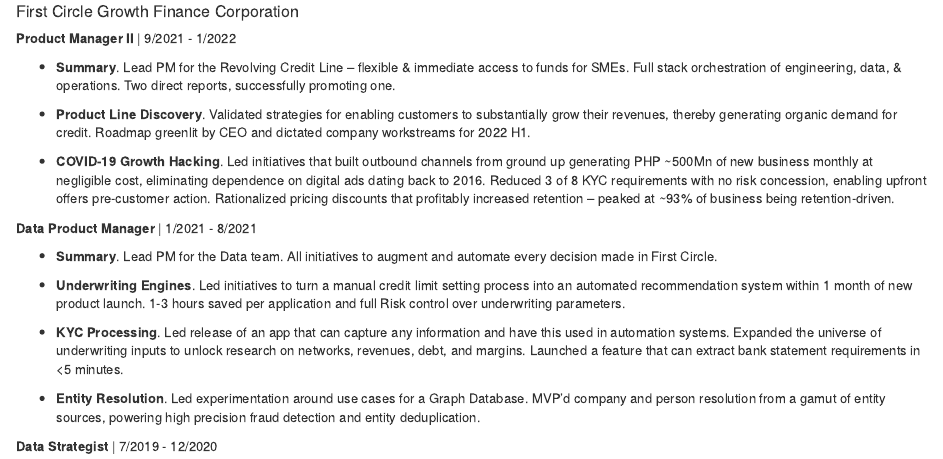
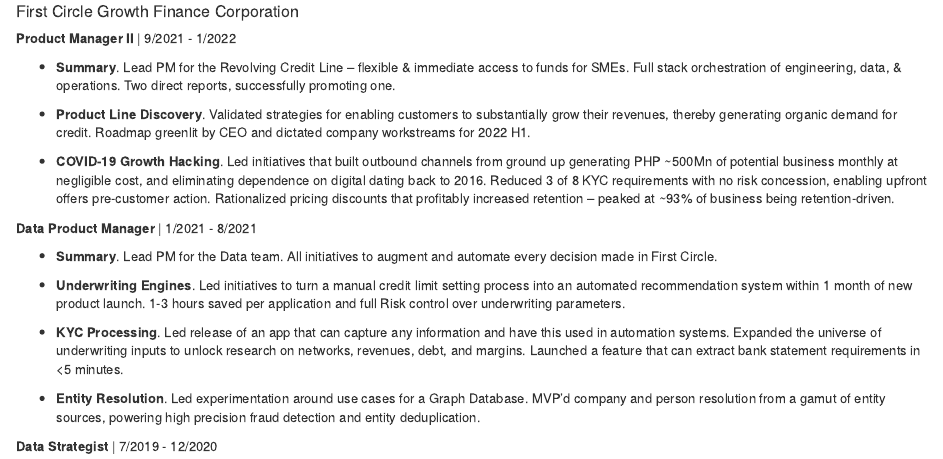
Before and after one commit to lmlicuanan/lmlicuanan.github.io, an R Markdown document (about.Rmd): the page in a window 1100 px wide, from 390 px down. Rendered offline with R 4.5, knitr and Pandoc, with nearby package versions; drawn as R Markdown's standard HTML page in place of the format the file asks for.

Commit message:
revisions

```diff
--- a/about.Rmd
+++ b/about.Rmd
@@ -51,7 +51,7 @@
 
 * **Product Line Discovery**. Validated strategies for enabling customers to substantially grow their revenues, thereby generating organic demand for credit. Roadmap greenlit by CEO and dictated company workstreams for 2022 H1.
 
-* **COVID-19 Growth Hacking**. Led initiatives that built outbound channels from ground up generating PHP ~500Mn of new business monthly at negligible cost, eliminating dependence on digital ads dating back to 2016. Reduced 3 of 8 KYC requirements with no risk concession, enabling upfront offers pre-customer action. Rationalized pricing discounts that profitably increased retention – peaked at ~93% of business being retention-driven.
+* **COVID-19 Growth Hacking**. Led initiatives that built outbound channels from ground up generating PHP ~500Mn of potential business monthly at negligible cost, and eliminating dependence on digital dating back to 2016. Reduced 3 of 8 KYC requirements with no risk concession, enabling upfront offers pre-customer action. Rationalized pricing discounts that profitably increased retention – peaked at ~93% of business being retention-driven.
 
 **Data Product Manager** | 1/2021 - 8/2021
 
```
Also changed, not shown: docs/search.json, 1 other file.
